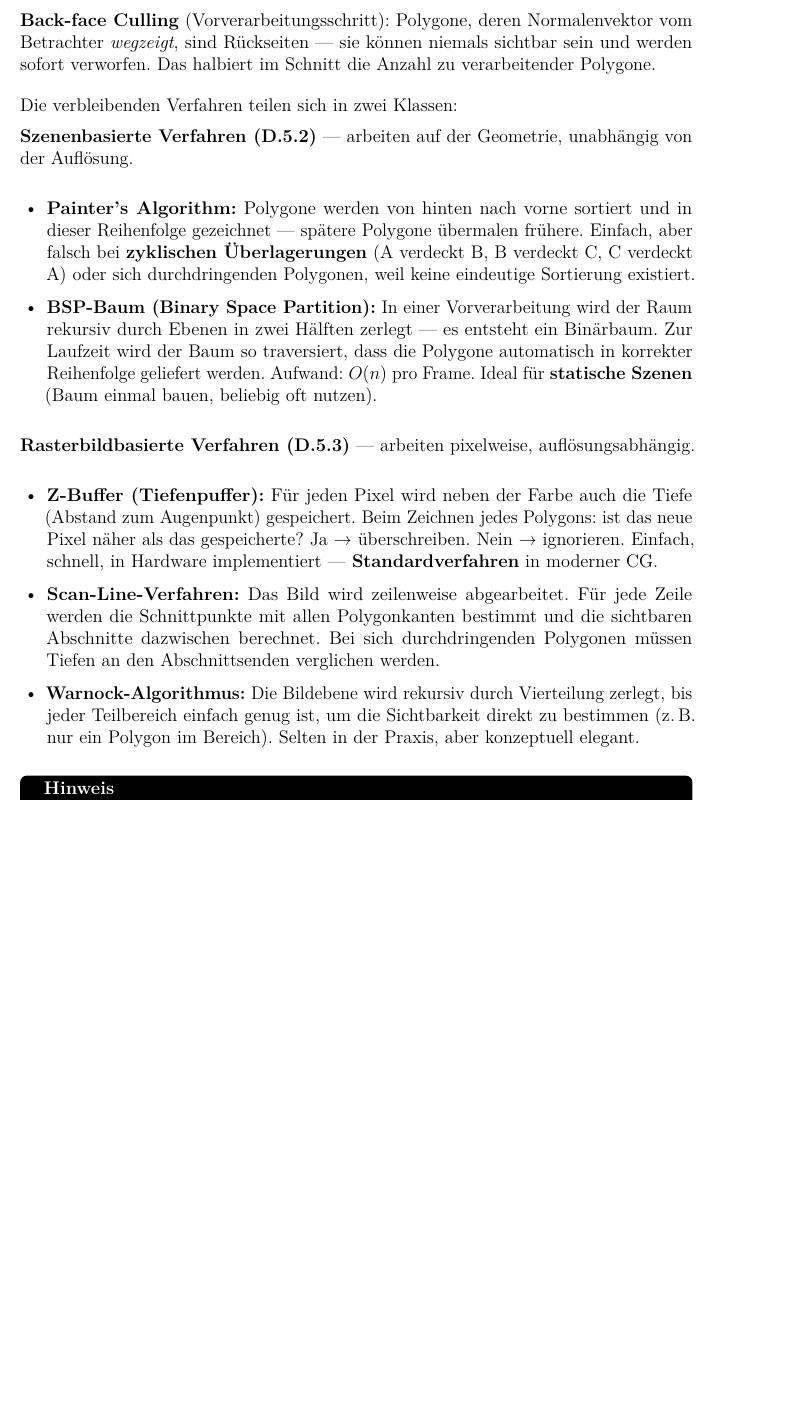
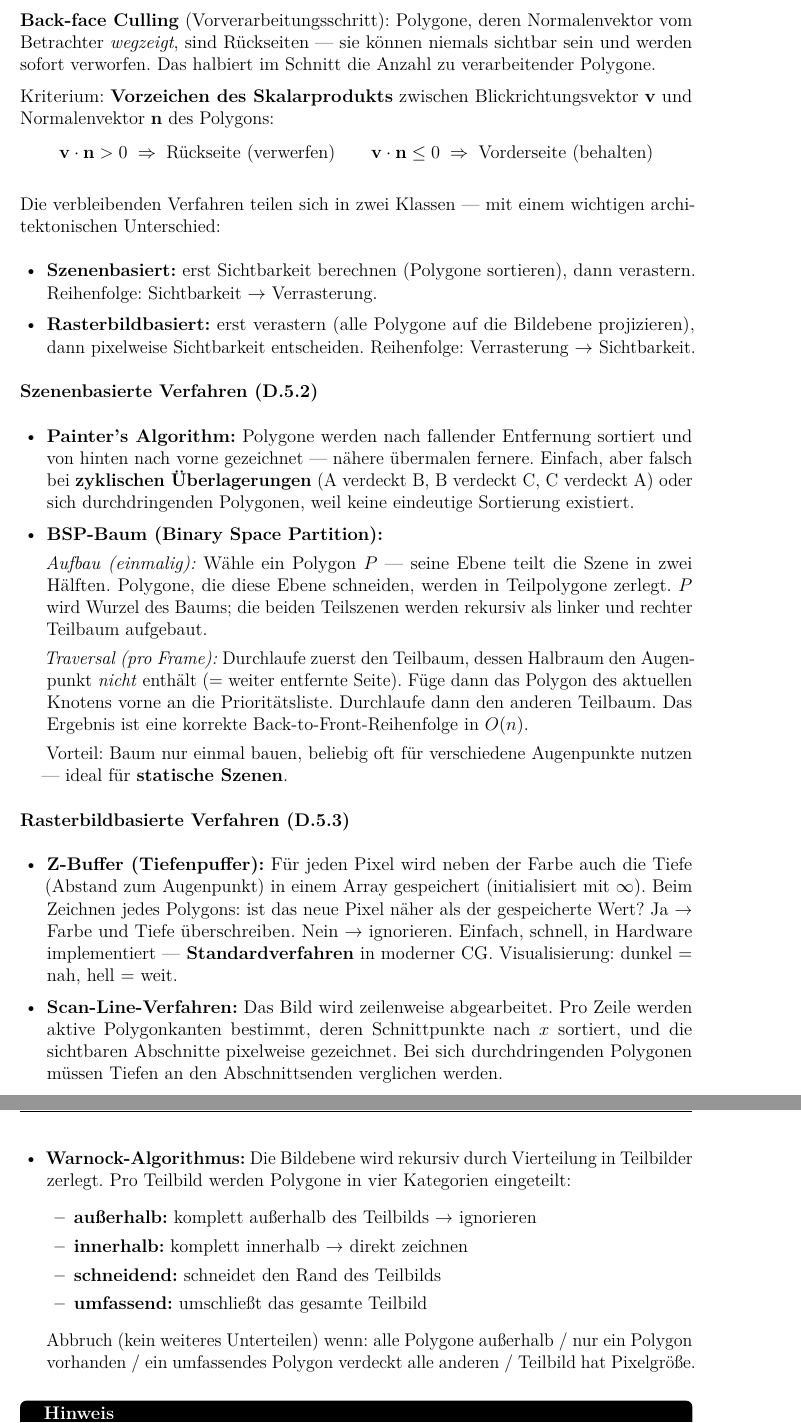
Before and after one commit to dpaguba/college-assignment, a LaTeX document (main.tex): part of page 43 of 44 before the commit and two parts of pages 43 and 44 of 45 after it, the two joined at a grey line, cut so that both start at the same text, the shorter picture padded with empty space. Compiled offline with pdfLaTeX.

Commit message:
add: Sichtbarkeit vervollständigt – Skalarprodukt-Kriterium, BSP-Aufbau/Traversal, Warnock-Fälle, szenenbasiert vs. rasterbildbasiert

```diff
--- a/main.tex
+++ b/main.tex
@@ -2844,25 +2844,50 @@ Das \textbf{View Frustum} (Sichtpyramide) ist der Bereich, den die Kamera tatsä
 
 \textbf{Back-face Culling} (Vorverarbeitungsschritt): Polygone, deren Normalenvektor vom Betrachter \textit{wegzeigt}, sind Rückseiten — sie können niemals sichtbar sein und werden sofort verworfen. Das halbiert im Schnitt die Anzahl zu verarbeitender Polygone.
 
+Kriterium: \textbf{Vorzeichen des Skalarprodukts} zwischen Blickrichtungsvektor $\mathbf{v}$ und Normalenvektor $\mathbf{n}$ des Polygons:
+\[
+  \mathbf{v} \cdot \mathbf{n} > 0 \;\Rightarrow\; \text{Rückseite (verwerfen)}
+  \qquad
+  \mathbf{v} \cdot \mathbf{n} \leq 0 \;\Rightarrow\; \text{Vorderseite (behalten)}
+\]
+
 \medskip
-Die verbleibenden Verfahren teilen sich in zwei Klassen:
-
-\textbf{Szenenbasierte Verfahren (D.5.2)} — arbeiten auf der Geometrie, unabhängig von der Auflösung.
-
-\begin{itemize}
-  \item \textbf{Painter's Algorithm:} Polygone werden von hinten nach vorne sortiert und in dieser Reihenfolge gezeichnet — spätere Polygone übermalen frühere. Einfach, aber falsch bei \textbf{zyklischen Überlagerungen} (A verdeckt B, B verdeckt C, C verdeckt A) oder sich durchdringenden Polygonen, weil keine eindeutige Sortierung existiert.
-
-  \item \textbf{BSP-Baum (Binary Space Partition):} In einer Vorverarbeitung wird der Raum rekursiv durch Ebenen in zwei Hälften zerlegt — es entsteht ein Binärbaum. Zur Laufzeit wird der Baum so traversiert, dass die Polygone automatisch in korrekter Reihenfolge geliefert werden. Aufwand: $O(n)$ pro Frame. Ideal für \textbf{statische Szenen} (Baum einmal bauen, beliebig oft nutzen).
-\end{itemize}
-
-\textbf{Rasterbildbasierte Verfahren (D.5.3)} — arbeiten pixelweise, auflösungsabhängig.
-
-\begin{itemize}
-  \item \textbf{Z-Buffer (Tiefenpuffer):} Für jeden Pixel wird neben der Farbe auch die Tiefe (Abstand zum Augenpunkt) gespeichert. Beim Zeichnen jedes Polygons: ist das neue Pixel näher als das gespeicherte? Ja → überschreiben. Nein → ignorieren. Einfach, schnell, in Hardware implementiert — \textbf{Standardverfahren} in moderner CG.
-
-  \item \textbf{Scan-Line-Verfahren:} Das Bild wird zeilenweise abgearbeitet. Für jede Zeile werden die Schnittpunkte mit allen Polygonkanten bestimmt und die sichtbaren Abschnitte dazwischen berechnet. Bei sich durchdringenden Polygonen müssen Tiefen an den Abschnittsenden verglichen werden.
-
-  \item \textbf{Warnock-Algorithmus:} Die Bildebene wird rekursiv durch Vierteilung zerlegt, bis jeder Teilbereich einfach genug ist, um die Sichtbarkeit direkt zu bestimmen (z.\,B.\ nur ein Polygon im Bereich). Selten in der Praxis, aber konzeptuell elegant.
+Die verbleibenden Verfahren teilen sich in zwei Klassen — mit einem wichtigen architektonischen Unterschied:
+
+\begin{itemize}
+  \item \textbf{Szenenbasiert:} erst Sichtbarkeit berechnen (Polygone sortieren), dann verastern. Reihenfolge: Sichtbarkeit $\to$ Verrasterung.
+  \item \textbf{Rasterbildbasiert:} erst verastern (alle Polygone auf die Bildebene projizieren), dann pixelweise Sichtbarkeit entscheiden. Reihenfolge: Verrasterung $\to$ Sichtbarkeit.
+\end{itemize}
+
+\textbf{Szenenbasierte Verfahren (D.5.2)}
+
+\begin{itemize}
+  \item \textbf{Painter's Algorithm:} Polygone werden nach fallender Entfernung sortiert und von hinten nach vorne gezeichnet — nähere übermalen fernere. Einfach, aber falsch bei \textbf{zyklischen Überlagerungen} (A verdeckt B, B verdeckt C, C verdeckt A) oder sich durchdringenden Polygonen, weil keine eindeutige Sortierung existiert.
+
+  \item \textbf{BSP-Baum (Binary Space Partition):}
+
+  \textit{Aufbau (einmalig):} Wähle ein Polygon $P$ — seine Ebene teilt die Szene in zwei Hälften. Polygone, die diese Ebene schneiden, werden in Teilpolygone zerlegt. $P$ wird Wurzel des Baums; die beiden Teilszenen werden rekursiv als linker und rechter Teilbaum aufgebaut.
+
+  \textit{Traversal (pro Frame):} Durchlaufe zuerst den Teilbaum, dessen Halbraum den Augenpunkt \textit{nicht} enthält (= weiter entfernte Seite). Füge dann das Polygon des aktuellen Knotens vorne an die Prioritätsliste. Durchlaufe dann den anderen Teilbaum. Das Ergebnis ist eine korrekte Back-to-Front-Reihenfolge in $O(n)$.
+
+  Vorteil: Baum nur einmal bauen, beliebig oft für verschiedene Augenpunkte nutzen — ideal für \textbf{statische Szenen}.
+\end{itemize}
+
+\textbf{Rasterbildbasierte Verfahren (D.5.3)}
+
+\begin{itemize}
+  \item \textbf{Z-Buffer (Tiefenpuffer):} Für jeden Pixel wird neben der Farbe auch die Tiefe (Abstand zum Augenpunkt) in einem Array gespeichert (initialisiert mit $\infty$). Beim Zeichnen jedes Polygons: ist das neue Pixel näher als der gespeicherte Wert? Ja → Farbe und Tiefe überschreiben. Nein → ignorieren. Einfach, schnell, in Hardware implementiert — \textbf{Standardverfahren} in moderner CG. Visualisierung: dunkel = nah, hell = weit.
+
+  \item \textbf{Scan-Line-Verfahren:} Das Bild wird zeilenweise abgearbeitet. Pro Zeile werden aktive Polygonkanten bestimmt, deren Schnittpunkte nach $x$ sortiert, und die sichtbaren Abschnitte pixelweise gezeichnet. Bei sich durchdringenden Polygonen müssen Tiefen an den Abschnittsenden verglichen werden.
+
+  \item \textbf{Warnock-Algorithmus:} Die Bildebene wird rekursiv durch Vierteilung in Teilbilder zerlegt. Pro Teilbild werden Polygone in vier Kategorien eingeteilt:
+  \begin{itemize}
+    \item \textbf{außerhalb:} komplett außerhalb des Teilbilds → ignorieren
+    \item \textbf{innerhalb:} komplett innerhalb → direkt zeichnen
+    \item \textbf{schneidend:} schneidet den Rand des Teilbilds
+    \item \textbf{umfassend:} umschließt das gesamte Teilbild
+  \end{itemize}
+  Abbruch (kein weiteres Unterteilen) wenn: alle Polygone außerhalb / nur ein Polygon vorhanden / ein umfassendes Polygon verdeckt alle anderen / Teilbild hat Pixelgröße.
 \end{itemize}
 
 \begin{notebox}{Verfahren im Vergleich}
```
